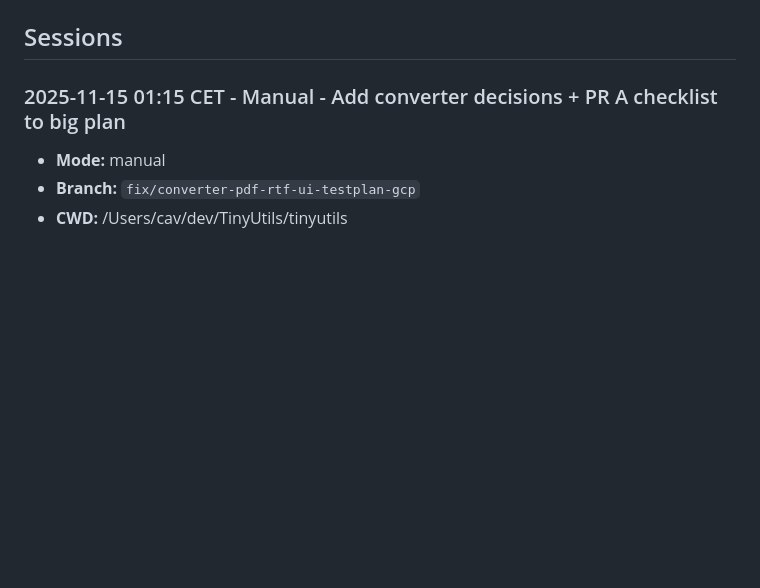
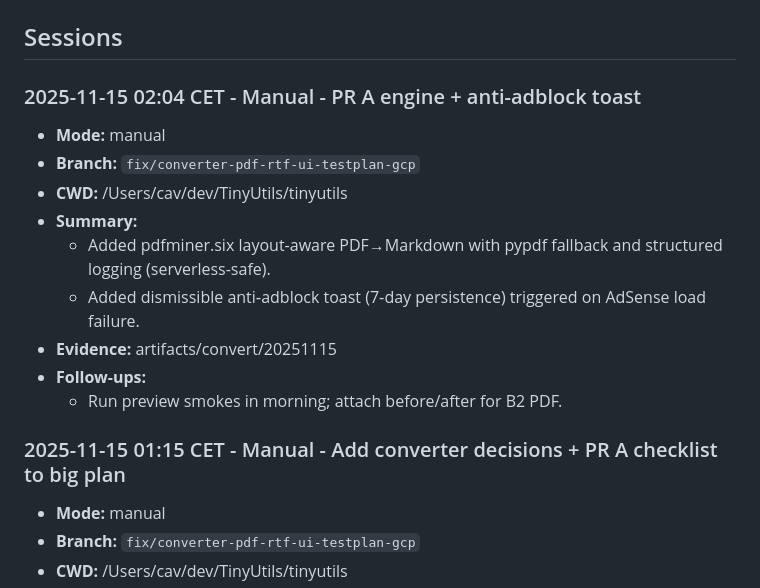
Before and after one commit to NicheToolsCavin/tinyutils, a Markdown page: docs/AGENT_RUN_LOG.md, the part around the change. Drawn GitHub-style; blank space fills up the shorter version.

```diff
--- a/docs/AGENT_RUN_LOG.md
+++ b/docs/AGENT_RUN_LOG.md
@@ -215,6 +215,17 @@ Running log for agent-led work so freezes or mid-run swaps never erase context.
 - **Helper script:** Use `python scripts/log_run_entry.py --help` to append entries without manual editing.
 
 ## Sessions
+
+### 2025-11-15 02:04 CET - Manual - PR A engine + anti-adblock toast
+- **Mode:** manual
+- **Branch:** `fix/converter-pdf-rtf-ui-testplan-gcp`
+- **CWD:** /Users/cav/dev/TinyUtils/tinyutils
+- **Summary:**
+  - Added pdfminer.six layout-aware PDF→Markdown with pypdf fallback and structured logging (serverless-safe).
+  - Added dismissible anti‑adblock toast (7‑day persistence) triggered on AdSense load failure.
+- **Evidence:** artifacts/convert/20251115
+- **Follow-ups:**
+  - Run preview smokes in morning; attach before/after for B2 PDF.
 
 ### 2025-11-15 01:15 CET - Manual - Add converter decisions + PR A checklist to big plan
 - **Mode:** manual
```
Also changed, not shown: tool_desc_converter.md (+19 -0 lines).
